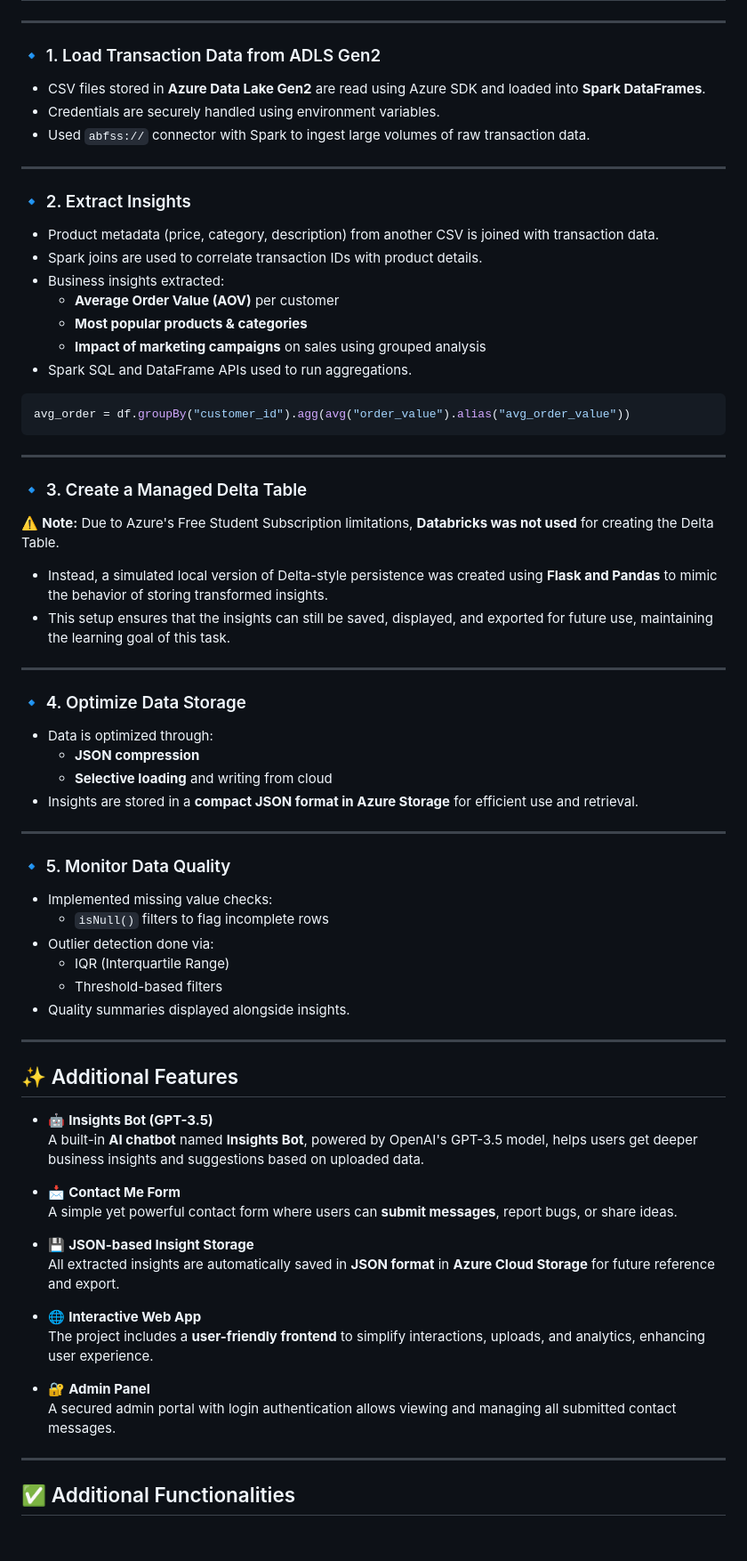
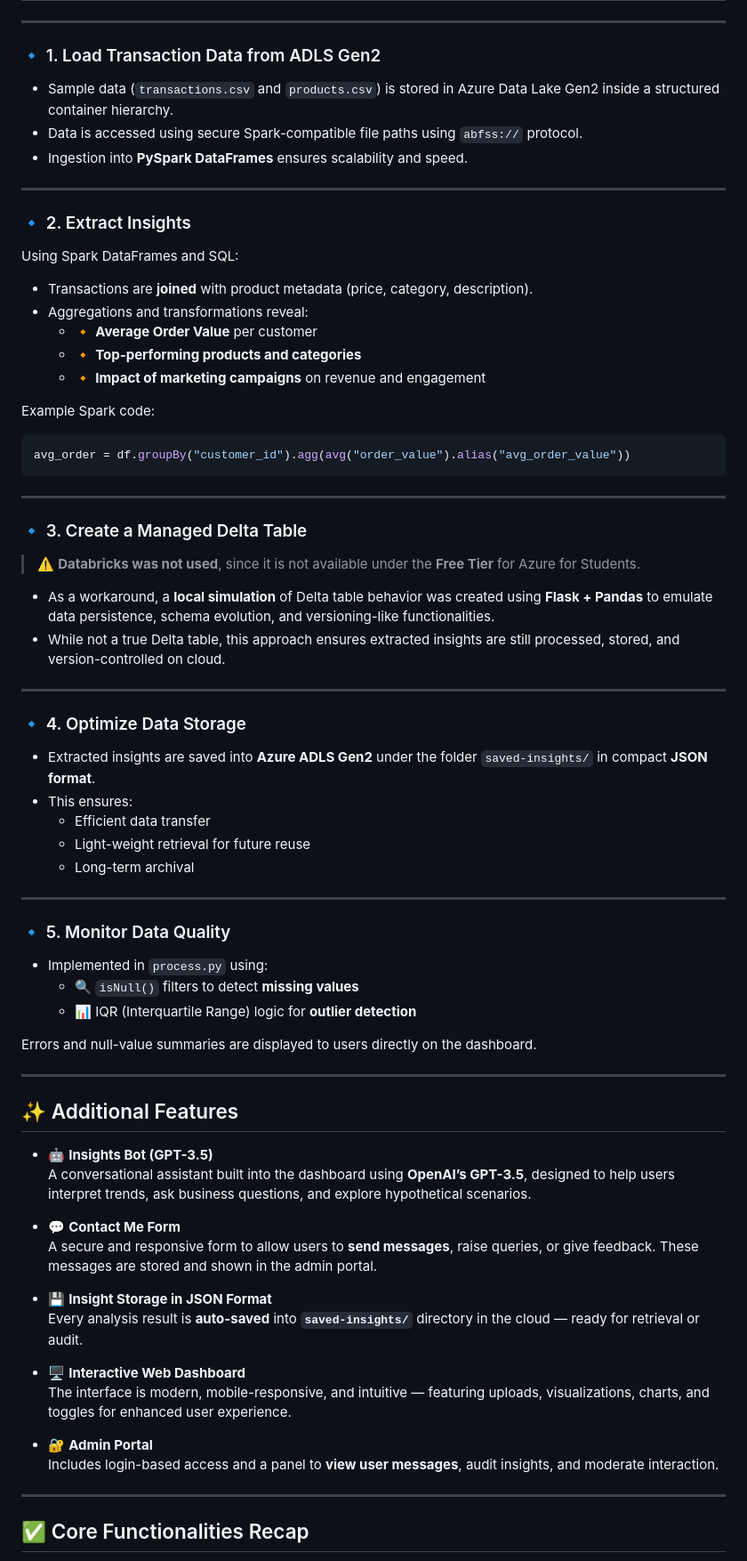
Before and after one commit to DragosGitHub/celelytics-marketing-analytics-dashboard, a Markdown page: README.md, the part around one of its changes. Shown at 89% size. Rendered like a GitHub page; blank space fills up the shorter version.

````diff
--- a/README.md
+++ b/README.md
@@ -44,22 +71,23 @@ This modern web app enables businesses to:
 
 ### 🔹 1. Load Transaction Data from ADLS Gen2
 
-- CSV files stored in **Azure Data Lake Gen2** are read using Azure SDK and loaded into **Spark DataFrames**.
-- Credentials are securely handled using environment variables.
-- Used `abfss://` connector with Spark to ingest large volumes of raw transaction data.
+- Sample data (`transactions.csv` and `products.csv`) is stored in Azure Data Lake Gen2 inside a structured container hierarchy.
+- Data is accessed using secure Spark-compatible file paths using `abfss://` protocol.
+- Ingestion into **PySpark DataFrames** ensures scalability and speed.
 
 ---
 
 ### 🔹 2. Extract Insights
 
-- Product metadata (price, category, description) from another CSV is joined with transaction data.
-- Spark joins are used to correlate transaction IDs with product details.
-- Business insights extracted:
-  - **Average Order Value (AOV)** per customer
-  - **Most popular products & categories**
-  - **Impact of marketing campaigns** on sales using grouped analysis
-- Spark SQL and DataFrame APIs used to run aggregations.
+Using Spark DataFrames and SQL:
 
+- Transactions are **joined** with product metadata (price, category, description).
+- Aggregations and transformations reveal:
+  - 🔸 **Average Order Value** per customer
+  - 🔸 **Top-performing products and categories**
+  - 🔸 **Impact of marketing campaigns** on revenue and engagement
+
+Example Spark code:
 ```python
 avg_order = df.groupBy("customer_id").agg(avg("order_value").alias("avg_order_value"))
 ```
@@ -68,51 +96,51 @@ avg_order = df.groupBy("customer_id").agg(avg("order_value").alias("avg_order_va
 
 ### 🔹 3. Create a Managed Delta Table
 
-⚠️ **Note:** Due to Azure's Free Student Subscription limitations, **Databricks was not used** for creating the Delta Table.
+> ⚠️ **Databricks was not used**, since it is not available under the **Free Tier** for Azure for Students.
 
-- Instead, a simulated local version of Delta-style persistence was created using **Flask and Pandas** to mimic the behavior of storing transformed insights.
-- This setup ensures that the insights can still be saved, displayed, and exported for future use, maintaining the learning goal of this task.
+- As a workaround, a **local simulation** of Delta table behavior was created using **Flask + Pandas** to emulate data persistence, schema evolution, and versioning-like functionalities.
+- While not a true Delta table, this approach ensures extracted insights are still processed, stored, and version-controlled on cloud.
 
 ---
 
 ### 🔹 4. Optimize Data Storage
 
-- Data is optimized through:
-  - **JSON compression**
-  - **Selective loading** and writing from cloud
-- Insights are stored in a **compact JSON format in Azure Storage** for efficient use and retrieval.
+- Extracted insights are saved into **Azure ADLS Gen2** under the folder `saved-insights/` in compact **JSON format**.
+- This ensures:
+  - Efficient data transfer
+  - Light-weight retrieval for future reuse
+  - Long-term archival
 
 ---
 
 ### 🔹 5. Monitor Data Quality
 
-- Implemented missing value checks:
-  - `isNull()` filters to flag incomplete rows
-- Outlier detection done via:
-  - IQR (Interquartile Range)
-  - Threshold-based filters
-- Quality summaries displayed alongside insights.
+- Implemented in `process.py` using:
+  - 🔍 `isNull()` filters to detect **missing values**
+  - 📊 IQR (Interquartile Range) logic for **outlier detection**
+
+Errors and null-value summaries are displayed to users directly on the dashboard.
 
 ---
 
 ## ✨ Additional Features
 
 - 🤖 **Insights Bot (GPT-3.5)**
-  A built-in **AI chatbot** named **Insights Bot**, powered by OpenAI's GPT-3.5 model, helps users get deeper business insights and suggestions based on uploaded data.
+  A conversational assistant built into the dashboard using **OpenAI’s GPT-3.5**, designed to help users interpret trends, ask business questions, and explore hypothetical scenarios.
 
-- 📩 **Contact Me Form**
-  A simple yet powerful contact form where users can **submit messages**, report bugs, or share ideas.
+- 💬 **Contact Me Form**
+  A secure and responsive form to allow users to **send messages**, raise queries, or give feedback. These messages are stored and shown in the admin portal.
 
-- 💾 **JSON-based Insight Storage**
-  All extracted insights are automatically saved in **JSON format** in **Azure Cloud Storage** for future reference and export.
+- 💾 **Insight Storage in JSON Format**
+  Every analysis result is **auto-saved** into **`saved-insights/`** directory in the cloud — ready for retrieval or audit.
 
-- 🌐 **Interactive Web App**
-  The project includes a **user-friendly frontend** to simplify interactions, uploads, and analytics, enhancing user experience.
+- 🖥️ **Interactive Web Dashboard**
+  The interface is modern, mobile-responsive, and intuitive — featuring uploads, visualizations, charts, and toggles for enhanced user experience.
 
-- 🔐 **Admin Panel**
-  A secured admin portal with login authentication allows viewing and managing all submitted contact messages.
+- 🔐 **Admin Portal**
+  Includes login-based access and a panel to **view user messages**, audit insights, and moderate interaction.
 
 ---
 
-## ✅ Additional Functionalities
+## ✅ Core Functionalities Recap
 
````
Also changed, not shown: other parts of README.md (+92 -60 lines).
